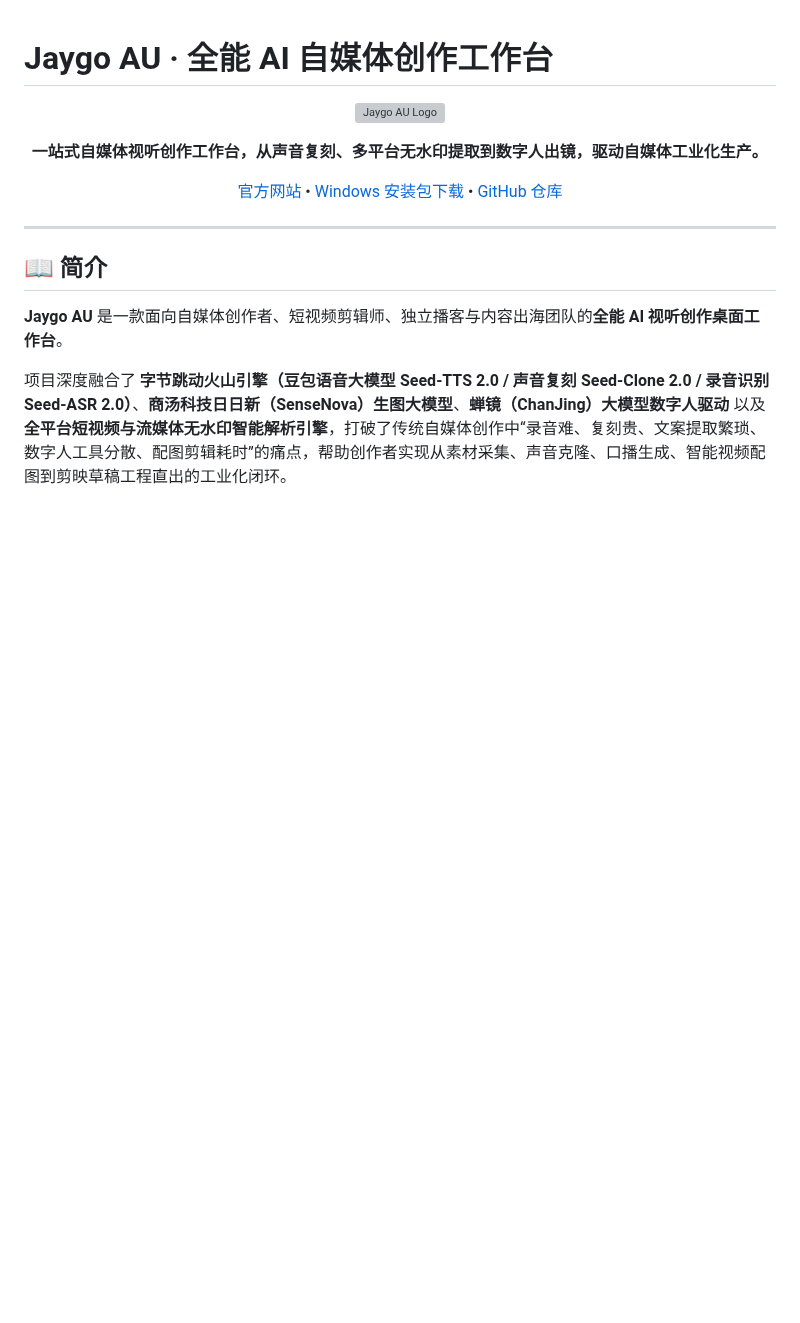
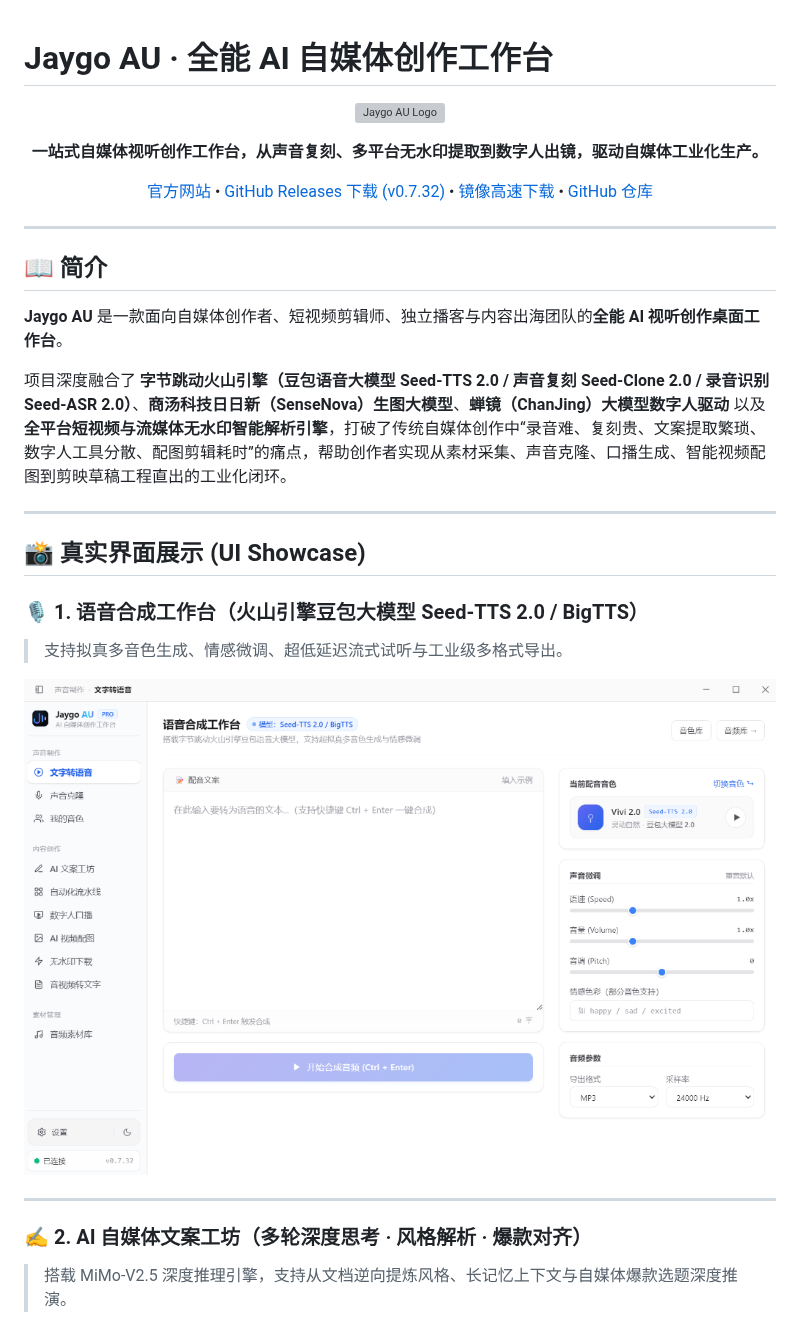
Before and after one commit to lj1270998580-crypto/JaygoAU-, a Markdown page: README.md, the part around one of its changes. GitHub-like rendering; pictures changed too: docs/screenshots/01-voice-synthesis.png (added); blank space fills up the shorter version; grey boxes are pictures that could not be loaded.

```diff
--- a/README.md
+++ b/README.md
@@ -10,7 +10,8 @@
 
 <p align="center">
   <a href="https://ailabing.cn/jaygo-au.html">官方网站</a> •
-  <a href="https://ailabing.cn/jaygo-au/updates/Jaygo.AU.Setup.0.7.30.exe">Windows 安装包下载</a> •
+  <a href="https://github.com/lj1270998580-crypto/JaygoAU-/releases/latest">GitHub Releases 下载 (v0.7.32)</a> •
+  <a href="https://ailabing.cn/jaygo-au/updates/Jaygo.AU.Setup.0.7.32.exe">镜像高速下载</a> •
   <a href="https://github.com/lj1270998580-crypto/JaygoAU-">GitHub 仓库</a>
 </p>
 
@@ -21,3 +22,18 @@
 **Jaygo AU** 是一款面向自媒体创作者、短视频剪辑师、独立播客与内容出海团队的**全能 AI 视听创作桌面工作台**。
 
 项目深度融合了 **字节跳动火山引擎（豆包语音大模型 Seed-TTS 2.0 / 声音复刻 Seed-Clone 2.0 / 录音识别 Seed-ASR 2.0）**、**商汤科技日日新（SenseNova）生图大模型**、**蝉镜（ChanJing）大模型数字人驱动** 以及 **全平台短视频与流媒体无水印智能解析引擎**，打破了传统自媒体创作中“录音难、复刻贵、文案提取繁琐、数字人工具分散、配图剪辑耗时”的痛点，帮助创作者实现从素材采集、声音克隆、口播生成、智能视频配图到剪映草稿工程直出的工业化闭环。
+
+---
+
+## 📸 真实界面展示 (UI Showcase)
+
+### 🎙️ 1. 语音合成工作台（火山引擎豆包大模型 Seed-TTS 2.0 / BigTTS）
+> 支持拟真多音色生成、情感微调、超低延迟流式试听与工业级多格式导出。
+
+![语音合成工作台](docs/screenshots/01-voice-synthesis.png)
+
+---
+
+### ✍️ 2. AI 自媒体文案工坊（多轮深度思考 · 风格解析 · 爆款对齐）
+> 搭载 MiMo-V2.5 深度推理引擎，支持从文档逆向提炼风格、长记忆上下文与自媒体爆款选题深度推演。
+
```
Also changed, not shown: other parts of README.md (+12 -2 lines), docs/screenshots/02-ai-copywriting.png (added), docs/screenshots/03-video-illustrator.png (added).
